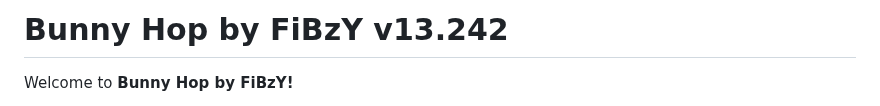
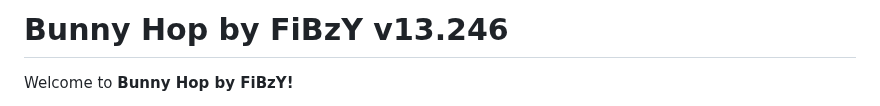
Before and after one commit to FiBzYY/fibzysgamemode, a Markdown page: README.md, the part around the change. Rendered like a GitHub page.

```diff
--- a/README.md
+++ b/README.md
@@ -1,4 +1,4 @@
-# Bunny Hop by FiBzY v13.242
+# Bunny Hop by FiBzY v13.246
 
 Welcome to **Bunny Hop by FiBzY!**
 
```
